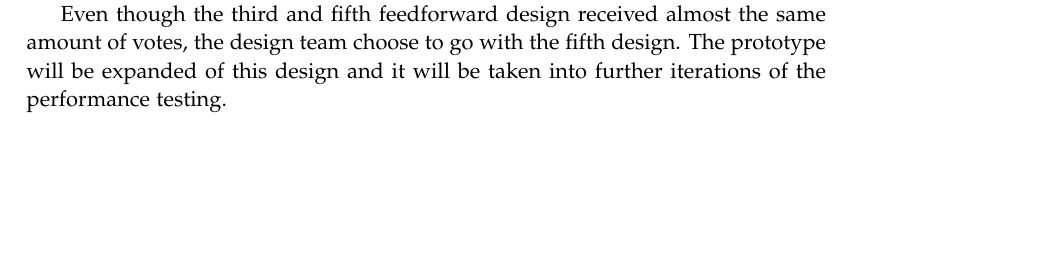
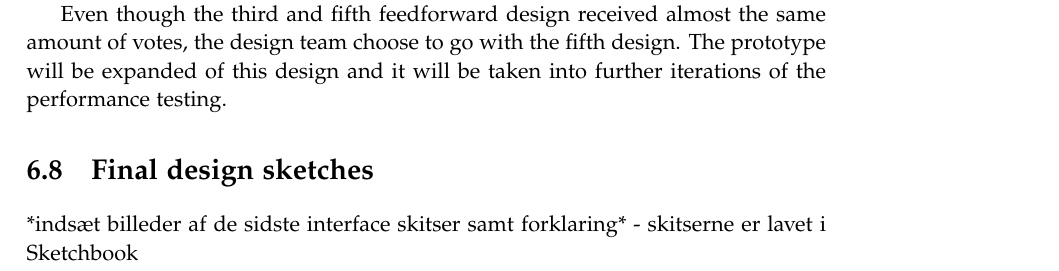
Before and after one commit to kaas-/MightyMuffins-Report, a LaTeX thesis (master.tex, which reads sections/design.tex): part of page 35 of 51, cut so that both start at the same text, the shorter picture padded with empty space. Compiled offline with pdfLaTeX; a LaTeX package or settings file that is missing is left out.

Commit message:
Final design start

```diff
--- a/sections/design.tex
+++ b/sections/design.tex
@@ -98,3 +98,7 @@ The participants for this test were also from the Medialogy studies. The test in
 Statistically speaking, the most preferred feedforward design was the fifth design with "MIN" and "MAX" written on it had 15 votes while the third feedforward design with the "Amplitude Bar" \todo{definer} received 14 votes. The fourth design with the values "0\%" percent "100\%" percent had the third highest amount of votes being nine out of 46 and the least favourite designs were the seventh with 3 votes and the first and second design with 2 votes each and the sixth design with only one vote.
 
 Even though the third and fifth feedforward design received almost the same amount of votes, the design team choose to go with the fifth design. The prototype will be expanded of this design and it will be taken into further iterations of the performance testing.
+
+
+\section{Final design sketches}
+ *indsæt billeder af de sidste interface skitser samt forklaring* - skitserne er lavet i Sketchbook
```
